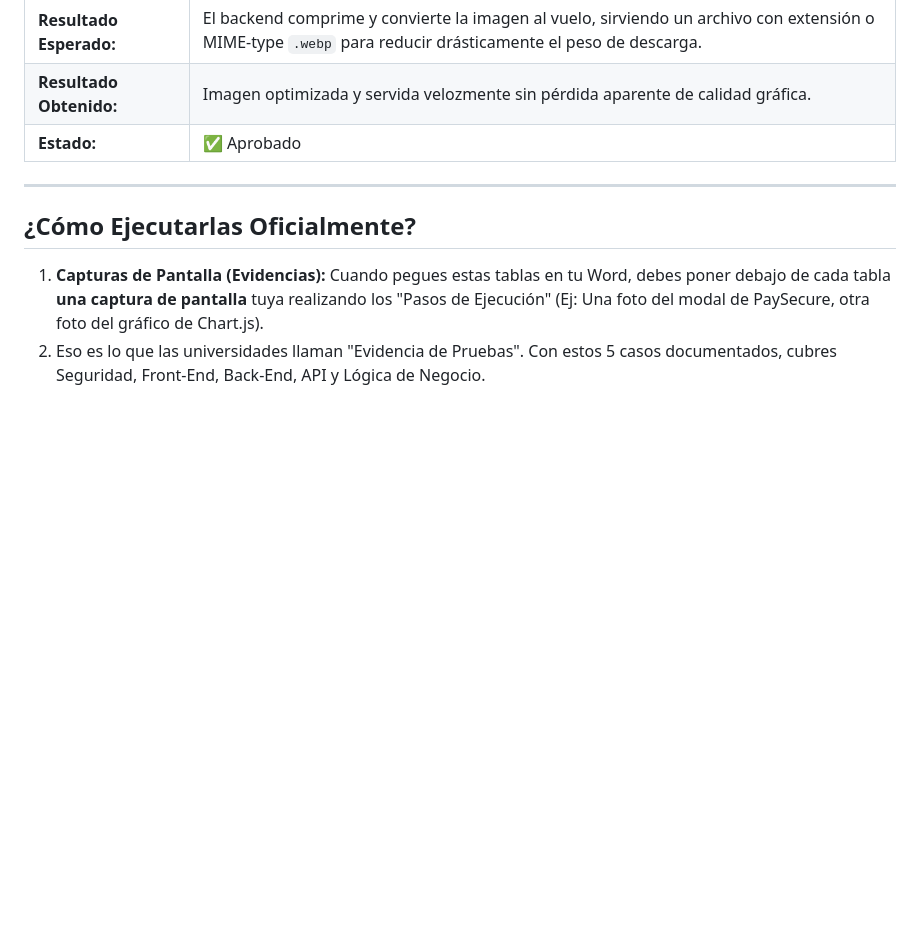
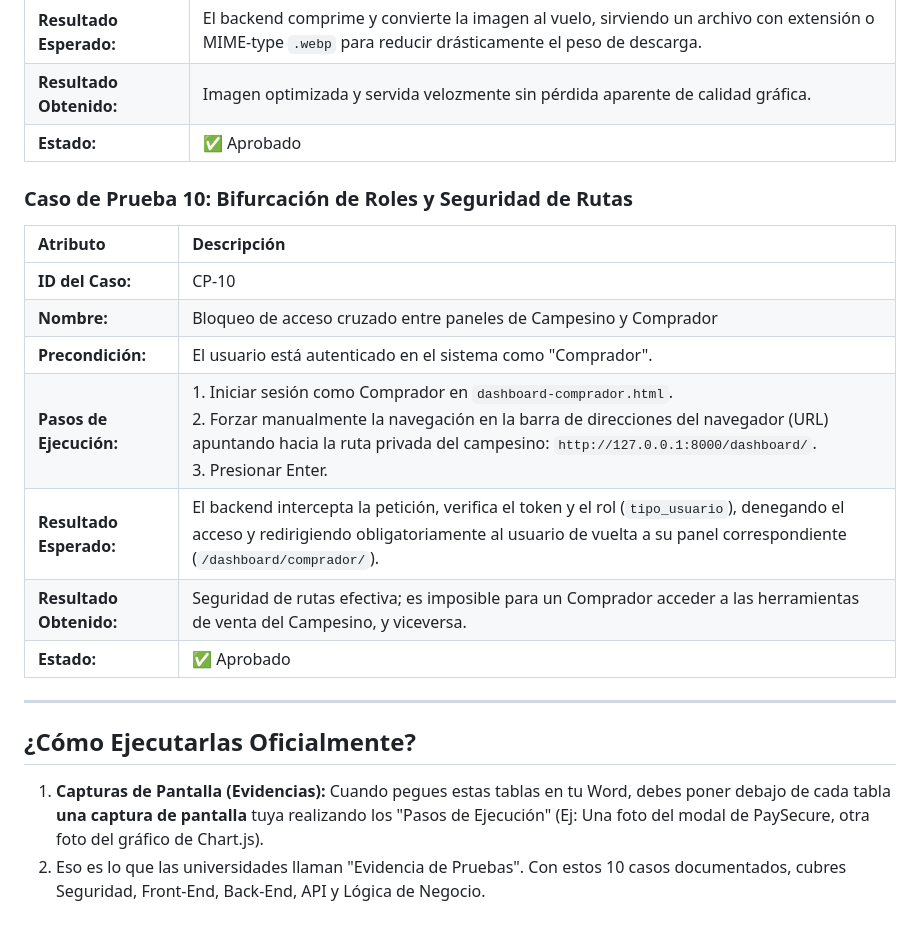
Before and after one commit to ElSantiago31/Proyecto_Grado_Campo_Directo, a Markdown page: docs/pruebas_funcionales.md, the part around the change. Drawn GitHub-style; blank space fills up the shorter version.

Commit message:
Docs: Añadir décimo caso de prueba (Seguridad de Rutas) a la matriz funcional

```diff
--- a/docs/pruebas_funcionales.md
+++ b/docs/pruebas_funcionales.md
@@ -121,8 +121,19 @@ Debes insertar una tabla por cada funcionalidad clave. Las columnas estándar qu
 | **Resultado Obtenido:** | Imagen optimizada y servida velozmente sin pérdida aparente de calidad gráfica. |
 | **Estado:** | ✅ Aprobado |
 
+### Caso de Prueba 10: Bifurcación de Roles y Seguridad de Rutas
+| Atributo | Descripción |
+| :--- | :--- |
+| **ID del Caso:** | CP-10 |
+| **Nombre:** | Bloqueo de acceso cruzado entre paneles de Campesino y Comprador |
+| **Precondición:** | El usuario está autenticado en el sistema como "Comprador". |
+| **Pasos de Ejecución:** | 1. Iniciar sesión como Comprador en `dashboard-comprador.html`.<br>2. Forzar manualmente la navegación en la barra de direcciones del navegador (URL) apuntando hacia la ruta privada del campesino: `http://127.0.0.1:8000/dashboard/`.<br>3. Presionar Enter. |
+| **Resultado Esperado:** | El backend intercepta la petición, verifica el token y el rol (`tipo_usuario`), denegando el acceso y redirigiendo obligatoriamente al usuario de vuelta a su panel correspondiente (`/dashboard/comprador/`). |
+| **Resultado Obtenido:** | Seguridad de rutas efectiva; es imposible para un Comprador acceder a las herramientas de venta del Campesino, y viceversa. |
+| **Estado:** | ✅ Aprobado |
+
 ---
 
 ## ¿Cómo Ejecutarlas Oficialmente?
 1. **Capturas de Pantalla (Evidencias):** Cuando pegues estas tablas en tu Word, debes poner debajo de cada tabla **una captura de pantalla** tuya realizando los "Pasos de Ejecución" (Ej: Una foto del modal de PaySecure, otra foto del gráfico de Chart.js).
-2. Eso es lo que las universidades llaman "Evidencia de Pruebas". Con estos 5 casos documentados, cubres Seguridad, Front-End, Back-End, API y Lógica de Negocio.
+2. Eso es lo que las universidades llaman "Evidencia de Pruebas". Con estos 10 casos documentados, cubres Seguridad, Front-End, Back-End, API y Lógica de Negocio.
```
